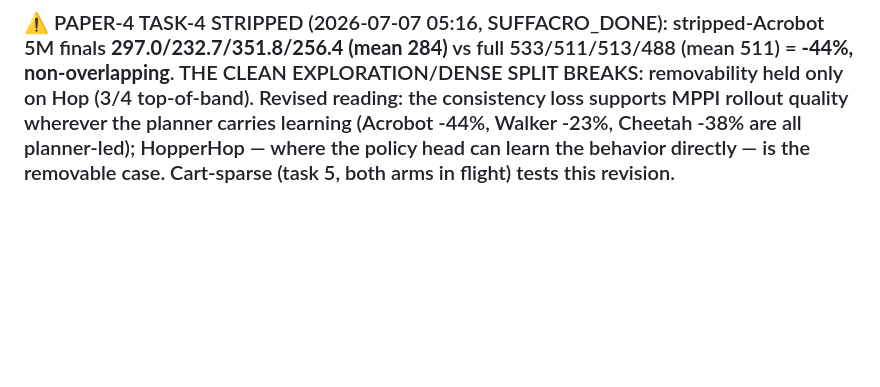
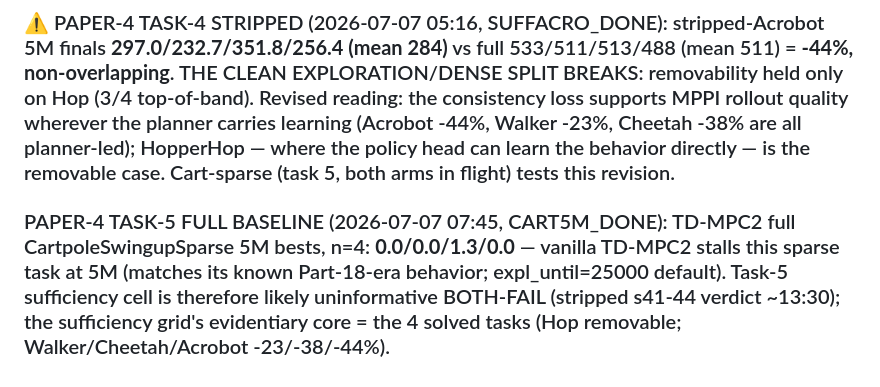
Before and after one commit to SuuTTT/wm-redundancy-paper, a Markdown page: bet2_null_results.md, the part around the change. GitHub-like rendering; blank space fills up the shorter version.

Commit message:
Ledger: task-5 baseline — full model stalls sparse Cartpole (0/0/1.3/0)
Co-Authored-By: Claude Fable 5 <noreply@anthropic.com>

```diff
--- a/bet2_null_results.md
+++ b/bet2_null_results.md
@@ -558,3 +558,5 @@ Direct 8M runs, fresh seeds: HopperHop s51 139.2, s52 139.9 — **0/2 crossed 20
 ### ✅ PAPER-4 TASK-4 FULL BASELINE (2026-07-06 22:37, ACRO5M_DONE): TD-MPC2 full AcrobotSwingup 5M bests, n=4: **533.3/511.2/512.9/488.1 (mean 511)**. vs 1M-era 422-454: real 5M gain. Stripped-Acrobot s35-38 running (~03:30) → exploration-side test #2. Cart-sparse (task 5) launching now on b3060b.
 
 ### ⚠️ PAPER-4 TASK-4 STRIPPED (2026-07-07 05:16, SUFFACRO_DONE): stripped-Acrobot 5M finals **297.0/232.7/351.8/256.4 (mean 284)** vs full 533/511/513/488 (mean 511) = **-44%, non-overlapping**. THE CLEAN EXPLORATION/DENSE SPLIT BREAKS: removability held only on Hop (3/4 top-of-band). Revised reading: the consistency loss supports MPPI rollout quality wherever the planner carries learning (Acrobot -44%, Walker -23%, Cheetah -38% are all planner-led); HopperHop — where the policy head can learn the behavior directly — is the removable case. Cart-sparse (task 5, both arms in flight) tests this revision.
+
+### PAPER-4 TASK-5 FULL BASELINE (2026-07-07 07:45, CART5M_DONE): TD-MPC2 full CartpoleSwingupSparse 5M bests, n=4: **0.0/0.0/1.3/0.0** — vanilla TD-MPC2 stalls this sparse task at 5M (matches its known Part-18-era behavior; expl_until=25000 default). Task-5 sufficiency cell is therefore likely uninformative BOTH-FAIL (stripped s41-44 verdict ~13:30); the sufficiency grid's evidentiary core = the 4 solved tasks (Hop removable; Walker/Cheetah/Acrobot -23/-38/-44%).
```
